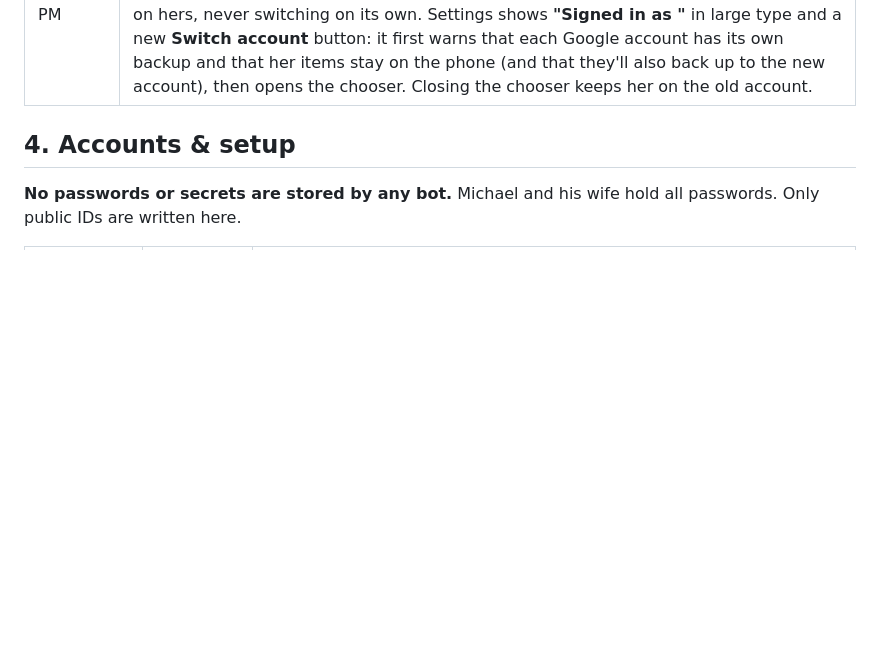
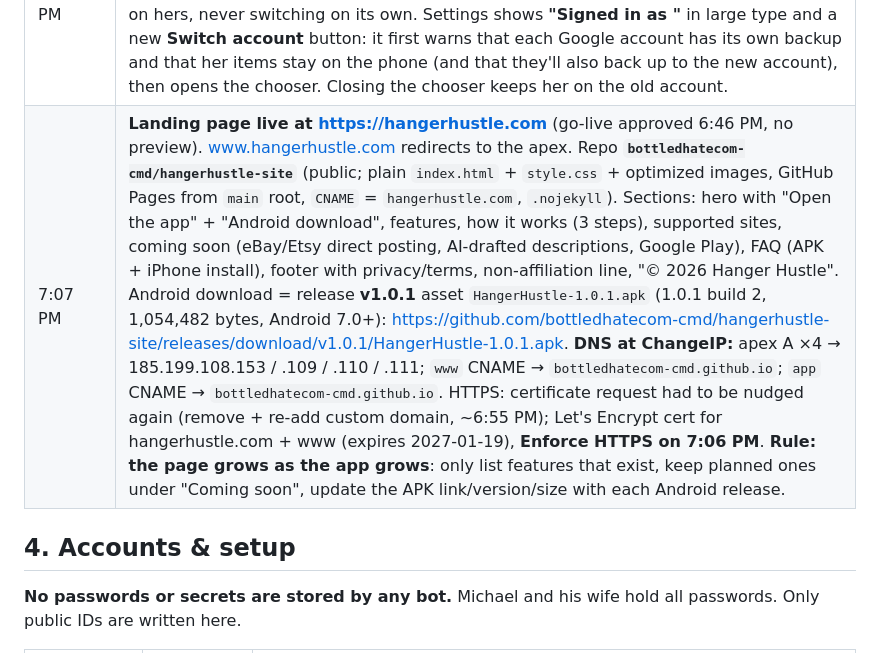
Before and after one commit to bottledhatecom-cmd/closet-to-cash, a Markdown page: HANGHUSTLE-MANUAL.md, the part around the change. GitHub-like rendering; blank space fills up the shorter version.

```diff
--- a/HANGHUSTLE-MANUAL.md
+++ b/HANGHUSTLE-MANUAL.md
@@ -69,6 +69,7 @@ Newest at the bottom. Every bot working on Hanger Hustle adds a line here in the
 | 6:44 PM | Android 1.0.1 (versionCode 2) rebuilt straight from https://app.hangerhustle.com (final build in `dist/`). |
 | 6:44 PM | **Michael: Google sign-in must always let her pick the account** (for people with several Gmail accounts). |
 | ~6:50 PM | **Account chooser + Switch account (sw `ctc-v6`):** every sign-in she taps opens Google's account chooser (plus the consent screen only the first time on a device, or if she unticked Drive access). Quiet token renewals stay on the account she already picked, and if Google ever answers with a different account the app refuses it and stays on hers, never switching on its own. Settings shows **"Signed in as <email>"** in large type and a new **Switch account** button: it first warns that each Google account has its own backup and that her items stay on the phone (and that they'll also back up to the new account), then opens the chooser. Closing the chooser keeps her on the old account. |
+| 7:07 PM | **Landing page live at https://hangerhustle.com** (go-live approved 6:46 PM, no preview). www.hangerhustle.com redirects to the apex. Repo **`bottledhatecom-cmd/hangerhustle-site`** (public; plain `index.html` + `style.css` + optimized images, GitHub Pages from `main` root, `CNAME` = `hangerhustle.com`, `.nojekyll`). Sections: hero with "Open the app" + "Android download", features, how it works (3 steps), supported sites, coming soon (eBay/Etsy direct posting, AI-drafted descriptions, Google Play), FAQ (APK + iPhone install), footer with privacy/terms, non-affiliation line, "© 2026 Hanger Hustle". Android download = release **v1.0.1** asset `HangerHustle-1.0.1.apk` (1.0.1 build 2, 1,054,482 bytes, Android 7.0+): https://github.com/bottledhatecom-cmd/hangerhustle-site/releases/download/v1.0.1/HangerHustle-1.0.1.apk. **DNS at ChangeIP:** apex A ×4 → 185.199.108.153 / .109 / .110 / .111; `www` CNAME → `bottledhatecom-cmd.github.io`; `app` CNAME → `bottledhatecom-cmd.github.io`. HTTPS: certificate request had to be nudged again (remove + re-add custom domain, ~6:55 PM); Let's Encrypt cert for hangerhustle.com + www (expires 2027-01-19), **Enforce HTTPS on 7:06 PM**. **Rule: the page grows as the app grows**: only list features that exist, keep planned ones under "Coming soon", update the APK link/version/size with each Android release. |
 
 ## 4. Accounts & setup
 **No passwords or secrets are stored by any bot.** Michael and his wife hold all passwords. Only public IDs are written here.
```
Also changed, not shown: HANDOFF-FOR-CLAUDE.md (+6 -2 lines).
